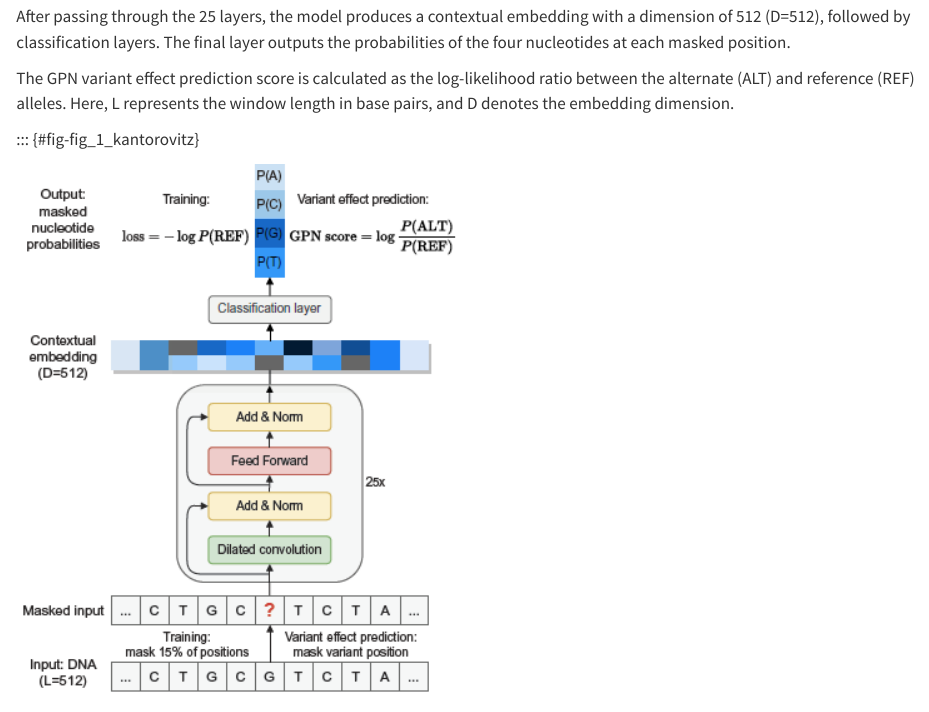
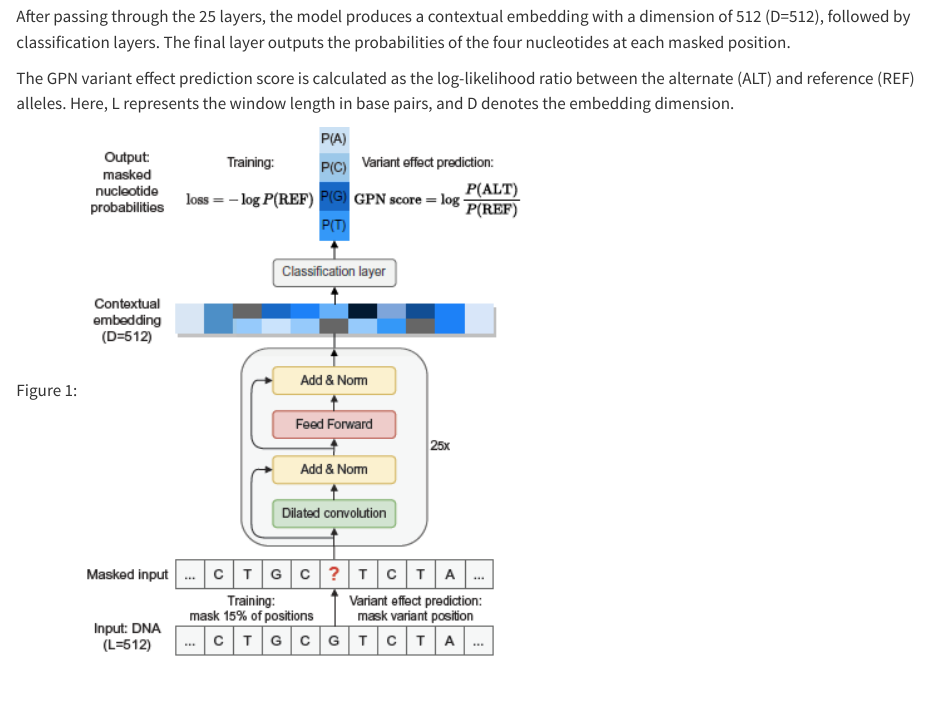
Before and after one commit to munch-group/johan_gpn_v2, a Quarto document (manuscript/articals_recaps.qmd): the page in a window 1100 px wide, from 650 px down. Rendered offline with R 4.5, knitr and Pandoc in place of Quarto, with nearby package versions; a font, style sheet, LaTeX package, included part or bibliography that could not be used is replaced or left out.

Commit message:
getting figures to work with correct syntax?

```diff
--- a/manuscript/articals_recaps.qmd
+++ b/manuscript/articals_recaps.qmd
@@ -19,6 +19,7 @@ key-points:
 date: last-modified
 date-format: long
 degree: Master of Science in Bioinformatics
+bibliography: references.bib
 ---
 
 # DNA language models are powerful predictors of genome-wide variant effects
```
Also changed, not shown: manuscript/articals_recaps.qmd (3 more changed lines).
